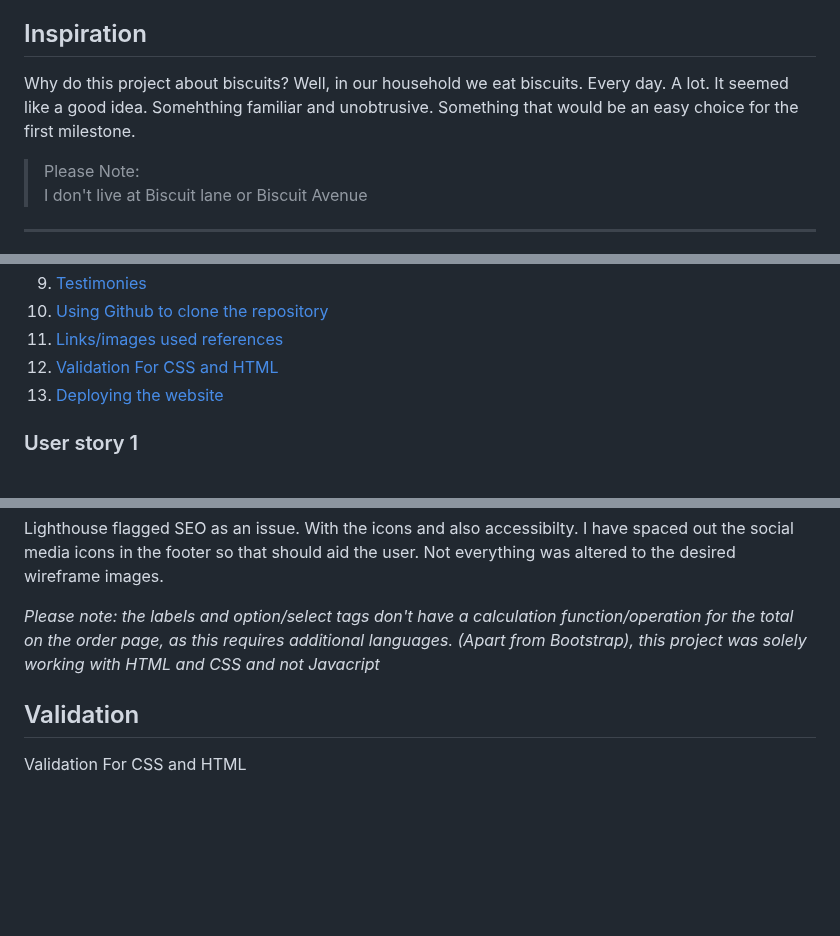
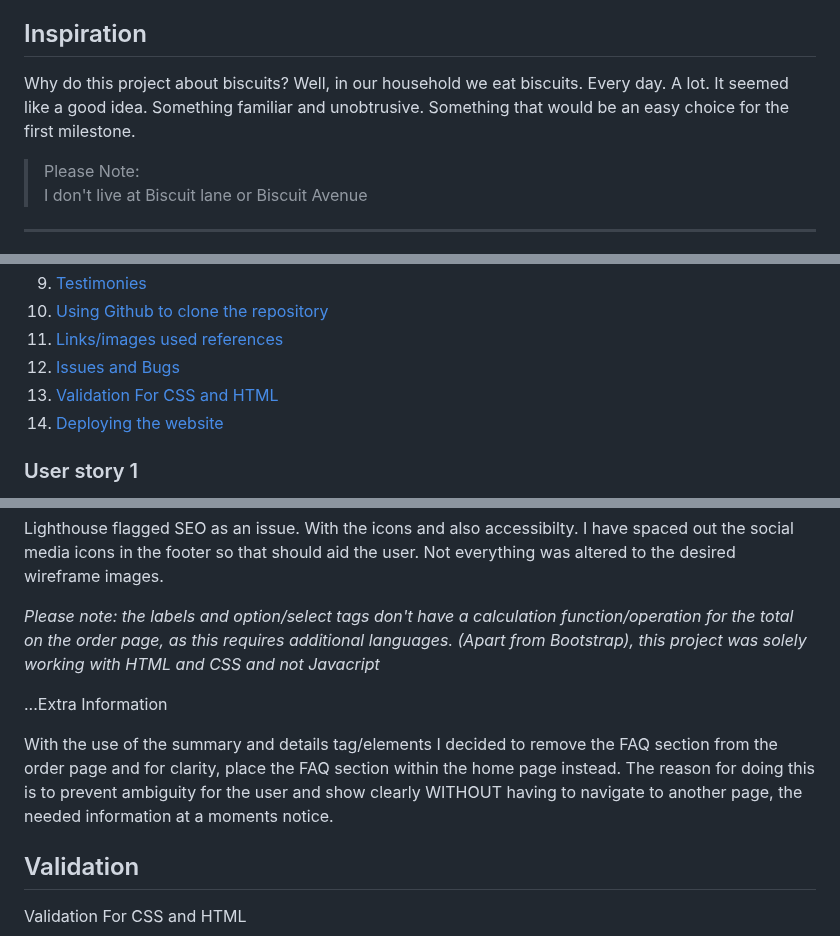
Before and after one commit to ljk28/MP1, a Markdown page: README.md, 3 parts joined by grey strips. Rendered like a GitHub page; blank space fills up the shorter version.

Commit message:
ammend readme file with updated information on user experience for FAQ section

```diff
--- a/README.md
+++ b/README.md
@@ -21,7 +21,7 @@ The footer has much needed contact information from the location and address to
 
 ## Inspiration
 Why do this project about biscuits? Well, in our household we eat biscuits. Every day. A lot.
-It seemed like a good idea. Somehthing familiar and unobtrusive. Something that would be an easy choice for the first milestone.
+It seemed like a good idea. Something familiar and unobtrusive. Something that would be an easy choice for the first milestone.
 
 > Please Note:
 I don't live at Biscuit lane or Biscuit Avenue
@@ -55,8 +55,9 @@ I don't live at Biscuit lane or Biscuit Avenue
 9. [Testimonies](#testimony-page)
 10. [Using Github to clone the repository](#using-github-to-clone-the-repository)
 11. [Links/images used references](#linksimages-used-and-references)
-12.  [Validation For CSS and HTML](#validation)
-13. [Deploying the website](#deploying-the-website)
+12. [Issues and Bugs](#issues-and-bugs)
+13.  [Validation For CSS and HTML](#validation)
+14. [Deploying the website](#deploying-the-website)
 
 
 
@@ -402,6 +403,11 @@ Lighthouse flagged SEO as an issue. With the icons and also accessibilty. I have
 
 <em>Please note: the labels and option/select tags don't have a calculation function/operation for the total on the order page, as this requires additional languages. (Apart from Bootstrap), this project was solely working with HTML and CSS and not Javacript<em>
 
+...Extra Information
+
+With the use of the summary and details tag/elements I decided to remove the FAQ section from the order page and for clarity, place the FAQ section within the home page instead.
+The reason for doing this is to prevent ambiguity for the user and show clearly WITHOUT having to navigate to another page, the needed information at a moments notice.
+
 ## Validation
 <p style="color:yellow">
 Validation For CSS and HTML
```
Also changed, not shown: other parts of README.md (+1 -1 lines).
